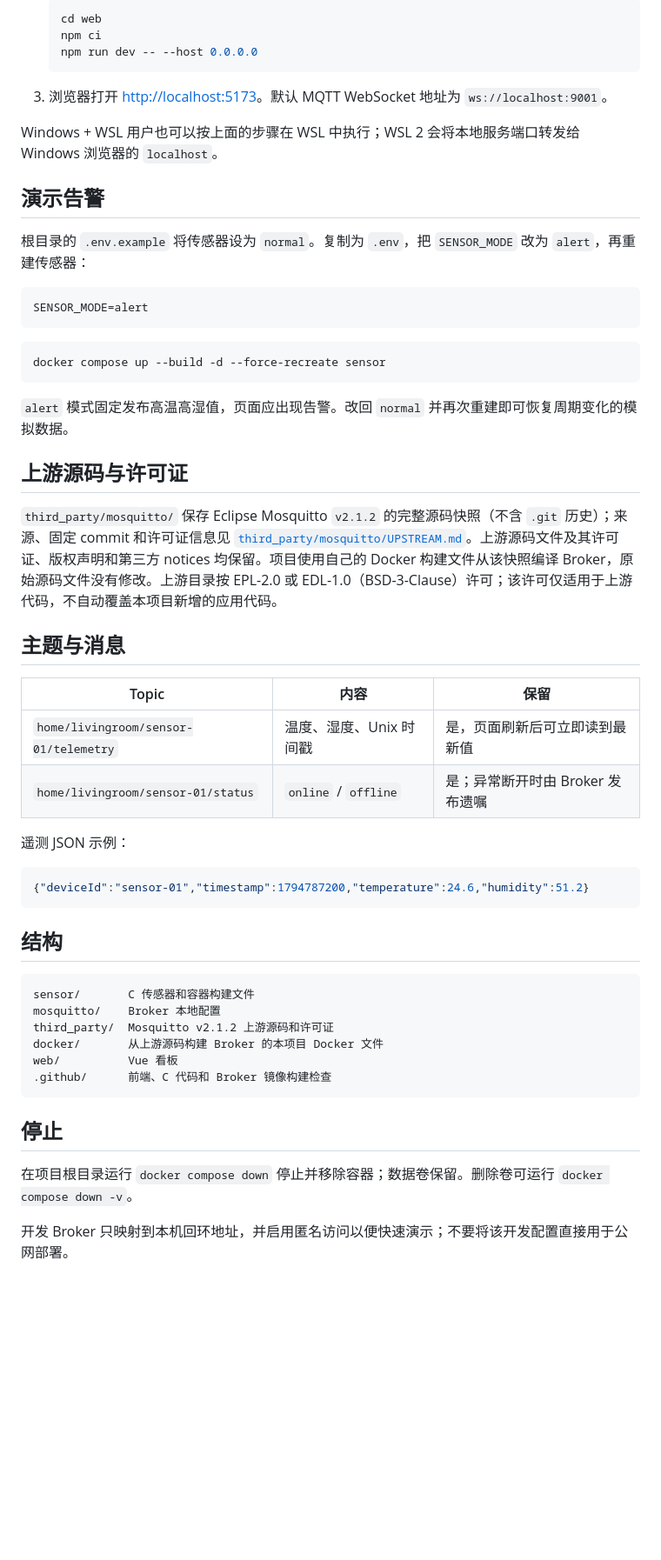
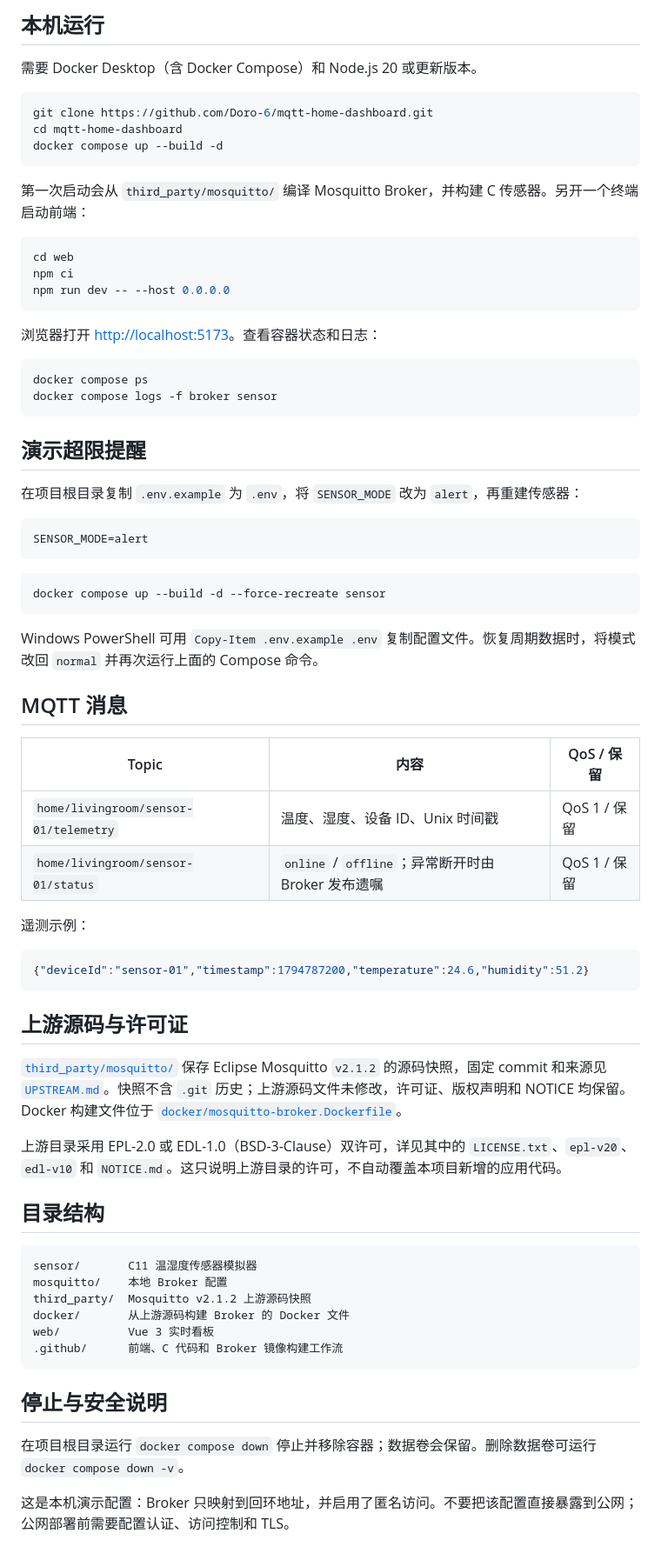
Before and after one commit to Doro-6/mqtt-home-dashboard, a Markdown page: README.md, the part around one of its changes. Shown at 87% size. GitHub-like rendering; blank space fills up the shorter version.

Commit message:
Polish README and add dashboard preview

````diff
--- a/README.md
+++ b/README.md
@@ -24,19 +26,34 @@
 
-   ```bash
-   cd web
-   npm ci
-   npm run dev -- --host 0.0.0.0
-   ```
+## 本机运行
 
-3. 浏览器打开 <http://localhost:5173>。默认 MQTT WebSocket 地址为 `ws://localhost:9001`。
+需要 Docker Desktop（含 Docker Compose）和 Node.js 20 或更新版本。
 
-Windows + WSL 用户也可以按上面的步骤在 WSL 中执行；WSL 2 会将本地服务端口转发给 Windows 浏览器的 `localhost`。
+```bash
+git clone https://github.com/Doro-6/mqtt-home-dashboard.git
+cd mqtt-home-dashboard
+docker compose up --build -d
+```
 
-## 演示告警
+第一次启动会从 `third_party/mosquitto/` 编译 Mosquitto Broker，并构建 C 传感器。另开一个终端启动前端：
 
-根目录的 `.env.example` 将传感器设为 `normal`。复制为 `.env`，把 `SENSOR_MODE` 改为 `alert`，再重建传感器：
+```bash
+cd web
+npm ci
+npm run dev -- --host 0.0.0.0
+```
 
-```text
+浏览器打开 <http://localhost:5173>。查看容器状态和日志：
+
+```bash
+docker compose ps
+docker compose logs -f broker sensor
+```
+
+## 演示超限提醒
+
+在项目根目录复制 `.env.example` 为 `.env`，将 `SENSOR_MODE` 改为 `alert`，再重建传感器：
+
+```dotenv
 SENSOR_MODE=alert
 ```
 
@@ -44,38 +61,40 @@ SENSOR_MODE=alert
 docker compose up --build -d --force-recreate sensor
 ```
 
-`alert` 模式固定发布高温高湿值，页面应出现告警。改回 `normal` 并再次重建即可恢复周期变化的模拟数据。
+Windows PowerShell 可用 `Copy-Item .env.example .env` 复制配置文件。恢复周期数据时，将模式改回 `normal` 并再次运行上面的 Compose 命令。
 
-## 上游源码与许可证
+## MQTT 消息
 
-`third_party/mosquitto/` 保存 Eclipse Mosquitto `v2.1.2` 的完整源码快照（不含 `.git` 历史）；来源、固定 commit 和许可证信息见 [`third_party/mosquitto/UPSTREAM.md`](third_party/mosquitto/UPSTREAM.md)。上游源码文件及其许可证、版权声明和第三方 notices 均保留。项目使用自己的 Docker 构建文件从该快照编译 Broker，原始源码文件没有修改。上游目录按 EPL-2.0 或 EDL-1.0（BSD-3-Clause）许可；该许可仅适用于上游代码，不自动覆盖本项目新增的应用代码。
+| Topic | 内容 | QoS / 保留 |
+| --- | --- | --- |
+| `home/livingroom/sensor-01/telemetry` | 温度、湿度、设备 ID、Unix 时间戳 | QoS 1 / 保留 |
+| `home/livingroom/sensor-01/status` | `online` / `offline`；异常断开时由 Broker 发布遗嘱 | QoS 1 / 保留 |
 
-## 主题与消息
-
-| Topic | 内容 | 保留 |
-| --- | --- | --- |
-| `home/livingroom/sensor-01/telemetry` | 温度、湿度、Unix 时间戳 | 是，页面刷新后可立即读到最新值 |
-| `home/livingroom/sensor-01/status` | `online` / `offline` | 是；异常断开时由 Broker 发布遗嘱 |
-
-遥测 JSON 示例：
+遥测示例：
 
 ```json
 {"deviceId":"sensor-01","timestamp":1794787200,"temperature":24.6,"humidity":51.2}
 ```
 
-## 结构
+## 上游源码与许可证
+
+[`third_party/mosquitto/`](third_party/mosquitto/) 保存 Eclipse Mosquitto `v2.1.2` 的源码快照，固定 commit 和来源见 [`UPSTREAM.md`](third_party/mosquitto/UPSTREAM.md)。快照不含 `.git` 历史；上游源码文件未修改，许可证、版权声明和 NOTICE 均保留。Docker 构建文件位于 [`docker/mosquitto-broker.Dockerfile`](docker/mosquitto-broker.Dockerfile)。
+
+上游目录采用 EPL-2.0 或 EDL-1.0（BSD-3-Clause）双许可，详见其中的 `LICENSE.txt`、`epl-v20`、`edl-v10` 和 `NOTICE.md`。这只说明上游目录的许可，不自动覆盖本项目新增的应用代码。
+
+## 目录结构
 
 ```text
-sensor/       C 传感器和容器构建文件
-mosquitto/    Broker 本地配置
-third_party/  Mosquitto v2.1.2 上游源码和许可证
-docker/       从上游源码构建 Broker 的本项目 Docker 文件
-web/          Vue 看板
-.github/      前端、C 代码和 Broker 镜像构建检查
+sensor/       C11 温湿度传感器模拟器
+mosquitto/    本地 Broker 配置
+third_party/  Mosquitto v2.1.2 上游源码快照
+docker/       从上游源码构建 Broker 的 Docker 文件
+web/          Vue 3 实时看板
+.github/      前端、C 代码和 Broker 镜像构建工作流
 ```
 
-## 停止
+## 停止与安全说明
 
-在项目根目录运行 `docker compose down` 停止并移除容器；数据卷保留。删除卷可运行 `docker compose down -v`。
+在项目根目录运行 `docker compose down` 停止并移除容器；数据卷会保留。删除数据卷可运行 `docker compose down -v`。
 
-开发 Broker 只映射到本机回环地址，并启用匿名访问以便快速演示；不要将该开发配置直接用于公网部署。
+这是本机演示配置：Broker 只映射到回环地址，并启用了匿名访问。不要把该配置直接暴露到公网；公网部署前需要配置认证、访问控制和 TLS。
````
Also changed, not shown: other parts of README.md (+16 -14 lines), docs/assets/dashboard-preview.png (added).
